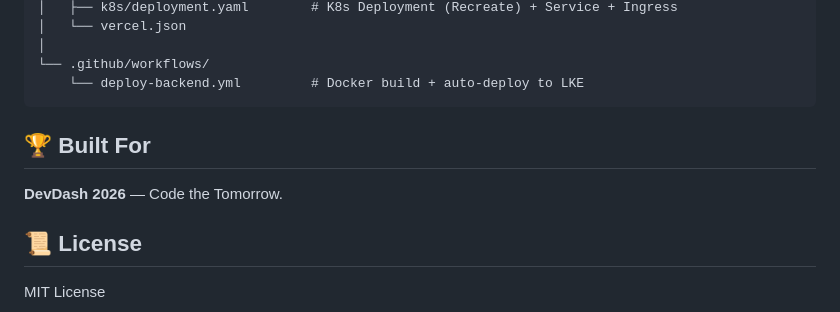
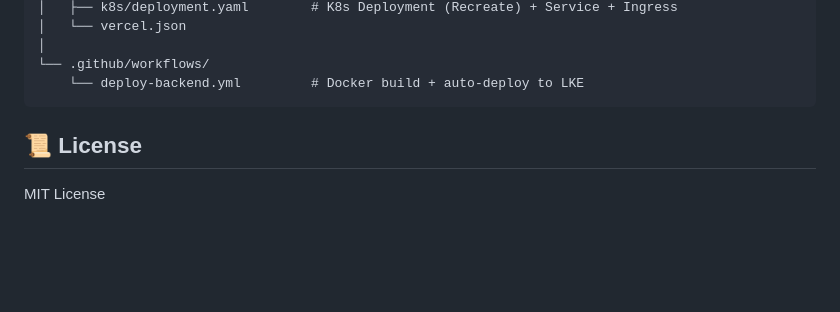
Before and after one commit to projects-hacks/clear-clause, a Markdown page: README.md, the part around the change. Drawn GitHub-style; blank space fills up the shorter version.

Commit message:
updated Readme
Removed 'Built For' section from README.

````diff
--- a/README.md
+++ b/README.md
@@ -243,9 +243,6 @@ clear-clause/
     └── deploy-backend.yml         # Docker build + auto-deploy to LKE
 ```
 
-## 🏆 Built For
-
-**DevDash 2026** — Code the Tomorrow.
 
 ## 📜 License
 
````
